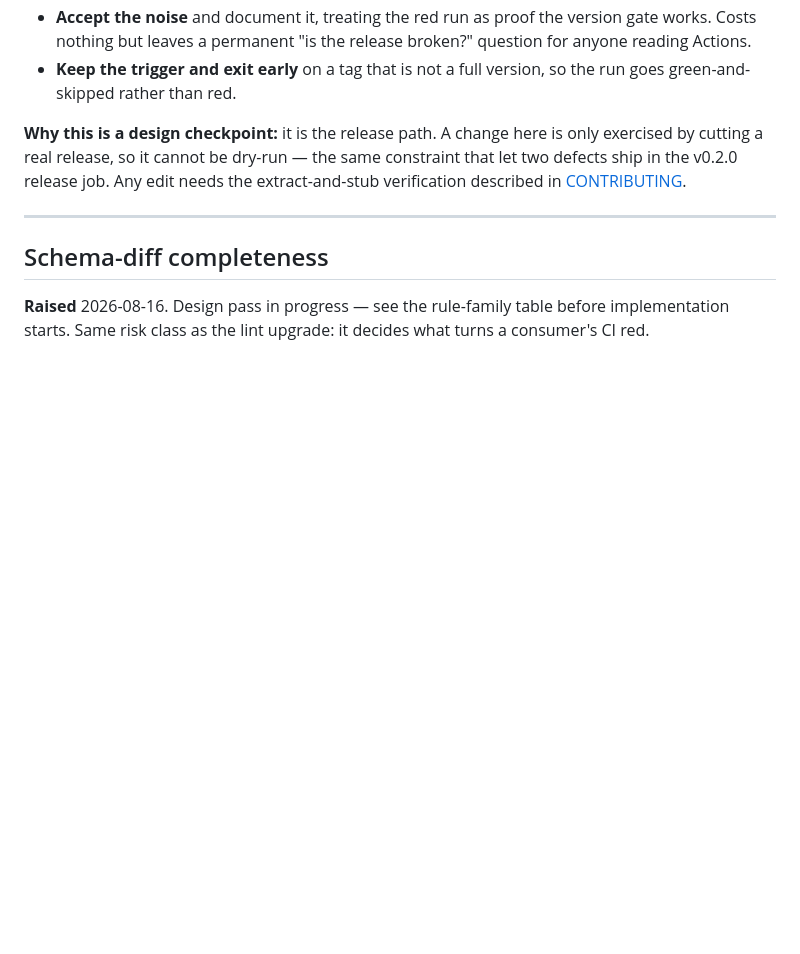
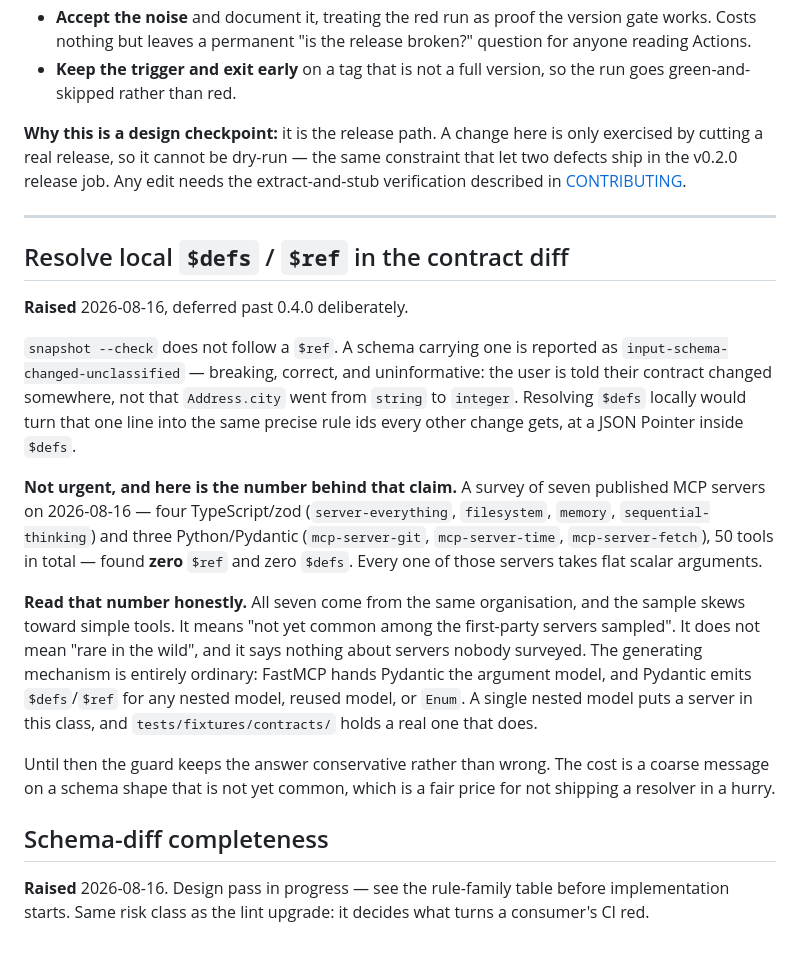
Before and after one commit to ivermin1123/mcp-cassette, a Markdown page: BACKLOG.md, the part around the change. Drawn GitHub-style; blank space fills up the shorter version.

Commit message:
docs(backlog): record the $ref survey and what its number means
Zero $ref across 50 tools from seven servers, and the caveat that makes the
number usable: all seven come from one organisation and the sample skews simple,
so it reads as 'not yet common among the servers sampled', never as 'rare'.

```diff
--- a/BACKLOG.md
+++ b/BACKLOG.md
@@ -88,6 +88,37 @@ the extract-and-stub verification described in
 
 ---
 
+## Resolve local `$defs` / `$ref` in the contract diff
+
+**Raised** 2026-08-16, deferred past 0.4.0 deliberately.
+
+`snapshot --check` does not follow a `$ref`. A schema carrying one is reported as
+`input-schema-changed-unclassified` — breaking, correct, and uninformative: the
+user is told their contract changed somewhere, not that `Address.city` went from
+`string` to `integer`. Resolving `$defs` locally would turn that one line into
+the same precise rule ids every other change gets, at a JSON Pointer inside
+`$defs`.
+
+**Not urgent, and here is the number behind that claim.** A survey of seven
+published MCP servers on 2026-08-16 — four TypeScript/zod (`server-everything`,
+`filesystem`, `memory`, `sequential-thinking`) and three Python/Pydantic
+(`mcp-server-git`, `mcp-server-time`, `mcp-server-fetch`), 50 tools in total —
+found **zero** `$ref` and zero `$defs`. Every one of those servers takes flat
+scalar arguments.
+
+**Read that number honestly.** All seven come from the same organisation, and
+the sample skews toward simple tools. It means "not yet common among the
+first-party servers sampled". It does not mean "rare in the wild", and it says
+nothing about servers nobody surveyed. The generating mechanism is entirely
+ordinary: FastMCP hands Pydantic the argument model, and Pydantic emits
+`$defs`/`$ref` for any nested model, reused model, or `Enum`. A single nested
+model puts a server in this class, and `tests/fixtures/contracts/` holds a real
+one that does.
+
+Until then the guard keeps the answer conservative rather than wrong. The cost
+is a coarse message on a schema shape that is not yet common, which is a fair
+price for not shipping a resolver in a hurry.
+
 ## Schema-diff completeness
 
 **Raised** 2026-08-16. Design pass in progress — see the rule-family table
```
